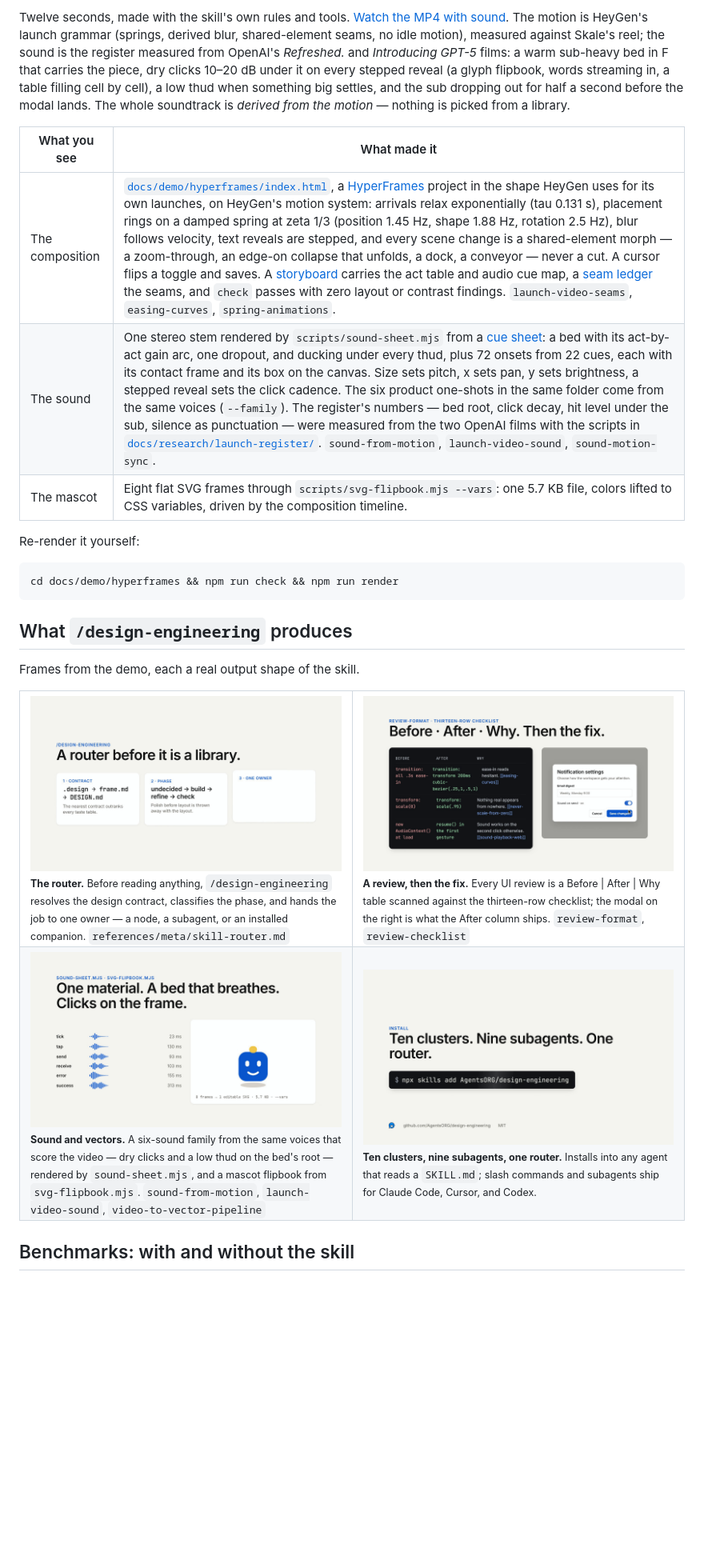
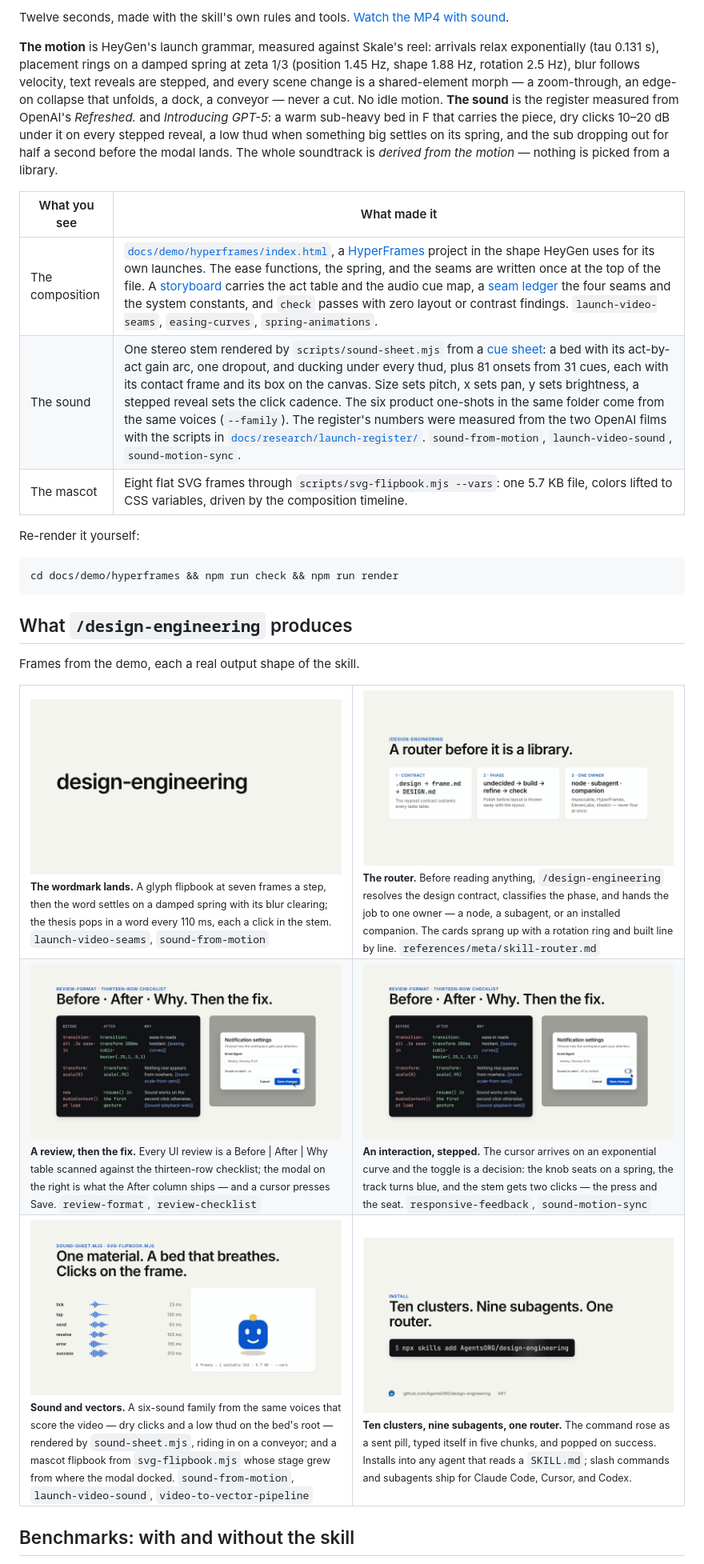
Before and after one commit to AgentsORG/design-engineering, a Markdown page: README.md, the part around one of its changes. Shown at 80% size. GitHub-like rendering; pictures changed too: docs/demo/screenshots/01-title.png, docs/demo/screenshots/02-router.png, docs/demo/screenshots/03-review-and-modal.png; blank space fills up the shorter version.

Commit message:
README: the 2.4.0 demo — six settled frames, captions for the new motion, cache-busted media links
Co-Authored-By: Claude Fable 5.1 <noreply@anthropic.com>

```diff
--- a/README.md
+++ b/README.md
@@ -25,10 +25,12 @@ npx skills add AgentsORG/design-engineering
 
-Twelve seconds, made with the skill's own rules and tools. [Watch the MP4 with sound](docs/demo/design-engineering-demo.mp4). The motion is HeyGen's launch grammar (springs, derived blur, shared-element seams, no idle motion), measured against Skale's reel; the sound is the register measured from OpenAI's *Refreshed.* and *Introducing GPT-5* films: a warm sub-heavy bed in F that carries the piece, dry clicks 10–20 dB under it on every stepped reveal (a glyph flipbook, words streaming in, a table filling cell by cell), a low thud when something big settles, and the sub dropping out for half a second before the modal lands. The whole soundtrack is *derived from the motion* — nothing is picked from a library.
+Twelve seconds, made with the skill's own rules and tools. [Watch the MP4 with sound](docs/demo/design-engineering-demo.mp4?v=2.4.0).
+
+**The motion** is HeyGen's launch grammar, measured against Skale's reel: arrivals relax exponentially (tau 0.131 s), placement rings on a damped spring at zeta 1/3 (position 1.45 Hz, shape 1.88 Hz, rotation 2.5 Hz), blur follows velocity, text reveals are stepped, and every scene change is a shared-element morph — a zoom-through, an edge-on collapse that unfolds, a dock, a conveyor — never a cut. No idle motion. **The sound** is the register measured from OpenAI's *Refreshed.* and *Introducing GPT-5*: a warm sub-heavy bed in F that carries the piece, dry clicks 10–20 dB under it on every stepped reveal, a low thud when something big settles on its spring, and the sub dropping out for half a second before the modal lands. The whole soundtrack is *derived from the motion* — nothing is picked from a library.
 
 | What you see | What made it |
 |---|---|
-| The composition | [`docs/demo/hyperframes/index.html`](docs/demo/hyperframes/index.html), a [HyperFrames](https://www.skills.sh/heygen-com/hyperframes/hyperframes) project in the shape HeyGen uses for its own launches, on HeyGen's motion system: arrivals relax exponentially (tau 0.131 s), placement rings on a damped spring at zeta 1/3 (position 1.45 Hz, shape 1.88 Hz, rotation 2.5 Hz), blur follows velocity, text reveals are stepped, and every scene change is a shared-element morph — a zoom-through, an edge-on collapse that unfolds, a dock, a conveyor — never a cut. A cursor flips a toggle and saves. A [storyboard](docs/demo/hyperframes/STORYBOARD.md) carries the act table and audio cue map, a [seam ledger](docs/demo/hyperframes/ledger.json) the seams, and `check` passes with zero layout or contrast findings. `launch-video-seams`, `easing-curves`, `spring-animations`. |
-| The sound | One stereo stem rendered by `scripts/sound-sheet.mjs` from a [cue sheet](docs/demo/hyperframes/assets/sfx/cues.json): a bed with its act-by-act gain arc, one dropout, and ducking under every thud, plus 72 onsets from 22 cues, each with its contact frame and its box on the canvas. Size sets pitch, x sets pan, y sets brightness, a stepped reveal sets the click cadence. The six product one-shots in the same folder come from the same voices (`--family`). The register's numbers — bed root, click decay, hit level under the sub, silence as punctuation — were measured from the two OpenAI films with the scripts in [`docs/research/launch-register/`](docs/research/launch-register/). `sound-from-motion`, `launch-video-sound`, `sound-motion-sync`. |
+| The composition | [`docs/demo/hyperframes/index.html`](docs/demo/hyperframes/index.html), a [HyperFrames](https://www.skills.sh/heygen-com/hyperframes/hyperframes) project in the shape HeyGen uses for its own launches. The ease functions, the spring, and the seams are written once at the top of the file. A [storyboard](docs/demo/hyperframes/STORYBOARD.md) carries the act table and the audio cue map, a [seam ledger](docs/demo/hyperframes/ledger.json) the four seams and the system constants, and `check` passes with zero layout or contrast findings. `launch-video-seams`, `easing-curves`, `spring-animations`. |
+| The sound | One stereo stem rendered by `scripts/sound-sheet.mjs` from a [cue sheet](docs/demo/hyperframes/assets/sfx/cues.json): a bed with its act-by-act gain arc, one dropout, and ducking under every thud, plus 81 onsets from 31 cues, each with its contact frame and its box on the canvas. Size sets pitch, x sets pan, y sets brightness, a stepped reveal sets the click cadence. The six product one-shots in the same folder come from the same voices (`--family`). The register's numbers were measured from the two OpenAI films with the scripts in [`docs/research/launch-register/`](docs/research/launch-register/). `sound-from-motion`, `launch-video-sound`, `sound-motion-sync`. |
 | The mascot | Eight flat SVG frames through `scripts/svg-flipbook.mjs --vars`: one 5.7 KB file, colors lifted to CSS variables, driven by the composition timeline. |
 
 Re-render it yourself:
@@ -43,12 +45,16 @@ Frames from the demo, each a real output shape of the skill.
 
 <table>
 <tr>
-<td width="50%"><img src="docs/demo/screenshots/02-router.png" alt="The router: contract, phase, one owner"><br><sub><b>The router.</b> Before reading anything, <code>/design-engineering</code> resolves the design contract, classifies the phase, and hands the job to one owner — a node, a subagent, or an installed companion. <code>references/meta/skill-router.md</code></sub></td>
-<td width="50%"><img src="docs/demo/screenshots/03-review-and-modal.png" alt="A Before / After / Why review table beside the fixed modal"><br><sub><b>A review, then the fix.</b> Every UI review is a Before | After | Why table scanned against the thirteen-row checklist; the modal on the right is what the After column ships. <code>review-format</code>, <code>review-checklist</code></sub></td>
+<td width="50%"><img src="docs/demo/screenshots/01-title.png?v=2.4.0" alt="The wordmark, just landed on a spring, with the thesis streaming in word by word"><br><sub><b>The wordmark lands.</b> A glyph flipbook at seven frames a step, then the word settles on a damped spring with its blur clearing; the thesis pops in a word every 110 ms, each a click in the stem. <code>launch-video-seams</code>, <code>sound-from-motion</code></sub></td>
+<td width="50%"><img src="docs/demo/screenshots/02-router.png?v=2.4.0" alt="The router: contract, phase, one owner"><br><sub><b>The router.</b> Before reading anything, <code>/design-engineering</code> resolves the design contract, classifies the phase, and hands the job to one owner — a node, a subagent, or an installed companion. The cards sprang up with a rotation ring and built line by line. <code>references/meta/skill-router.md</code></sub></td>
 </tr>
 <tr>
-<td width="50%"><img src="docs/demo/screenshots/04-sound-and-svg.png" alt="Six generated UI sounds and an SVG mascot flipbook"><br><sub><b>Sound and vectors.</b> A six-sound family from the same voices that score the video — dry clicks and a low thud on the bed's root — rendered by <code>sound-sheet.mjs</code>, and a mascot flipbook from <code>svg-flipbook.mjs</code>. <code>sound-from-motion</code>, <code>launch-video-sound</code>, <code>video-to-vector-pipeline</code></sub></td>
-<td width="50%"><img src="docs/demo/screenshots/05-install.png" alt="Ten clusters, nine subagents, one router, and the install command"><br><sub><b>Ten clusters, nine subagents, one router.</b> Installs into any agent that reads a <code>SKILL.md</code>; slash commands and subagents ship for Claude Code, Cursor, and Codex.</sub></td>
+<td width="50%"><img src="docs/demo/screenshots/03-review-and-modal.png?v=2.4.0" alt="A Before / After / Why review table beside the fixed modal, the cursor pressing Save"><br><sub><b>A review, then the fix.</b> Every UI review is a Before | After | Why table scanned against the thirteen-row checklist; the modal on the right is what the After column ships — and a cursor presses Save. <code>review-format</code>, <code>review-checklist</code></sub></td>
+<td width="50%"><img src="docs/demo/screenshots/06-cursor-toggle.png?v=2.4.0" alt="The cursor flipping the sound toggle in the modal"><br><sub><b>An interaction, stepped.</b> The cursor arrives on an exponential curve and the toggle is a decision: the knob seats on a spring, the track turns blue, and the stem gets two clicks — the press and the seat. <code>responsive-feedback</code>, <code>sound-motion-sync</code></sub></td>
+</tr>
+<tr>
+<td width="50%"><img src="docs/demo/screenshots/04-sound-and-svg.png?v=2.4.0" alt="Six generated UI sounds and an SVG mascot flipbook"><br><sub><b>Sound and vectors.</b> A six-sound family from the same voices that score the video — dry clicks and a low thud on the bed's root — rendered by <code>sound-sheet.mjs</code>, riding in on a conveyor; and a mascot flipbook from <code>svg-flipbook.mjs</code> whose stage grew from where the modal docked. <code>sound-from-motion</code>, <code>launch-video-sound</code>, <code>video-to-vector-pipeline</code></sub></td>
+<td width="50%"><img src="docs/demo/screenshots/05-install.png?v=2.4.0" alt="Ten clusters, nine subagents, one router, and the install command"><br><sub><b>Ten clusters, nine subagents, one router.</b> The command rose as a sent pill, typed itself in five chunks, and popped on success. Installs into any agent that reads a <code>SKILL.md</code>; slash commands and subagents ship for Claude Code, Cursor, and Codex.</sub></td>
 </tr>
 </table>
 
```
Also changed, not shown: other parts of README.md (+1 -1 lines).
